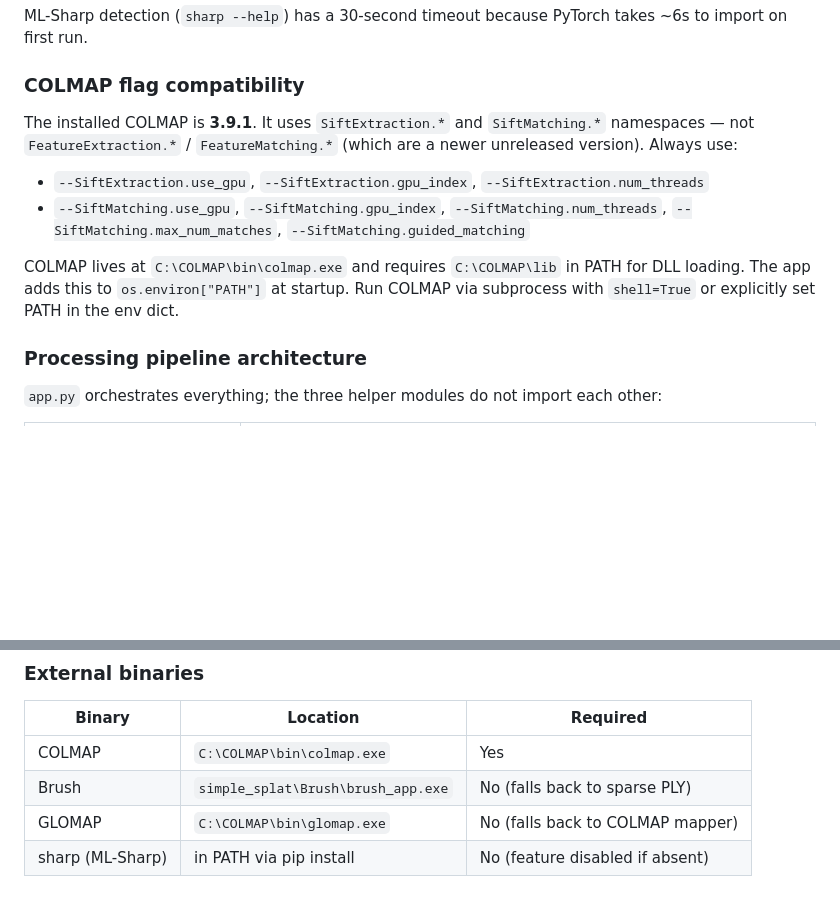
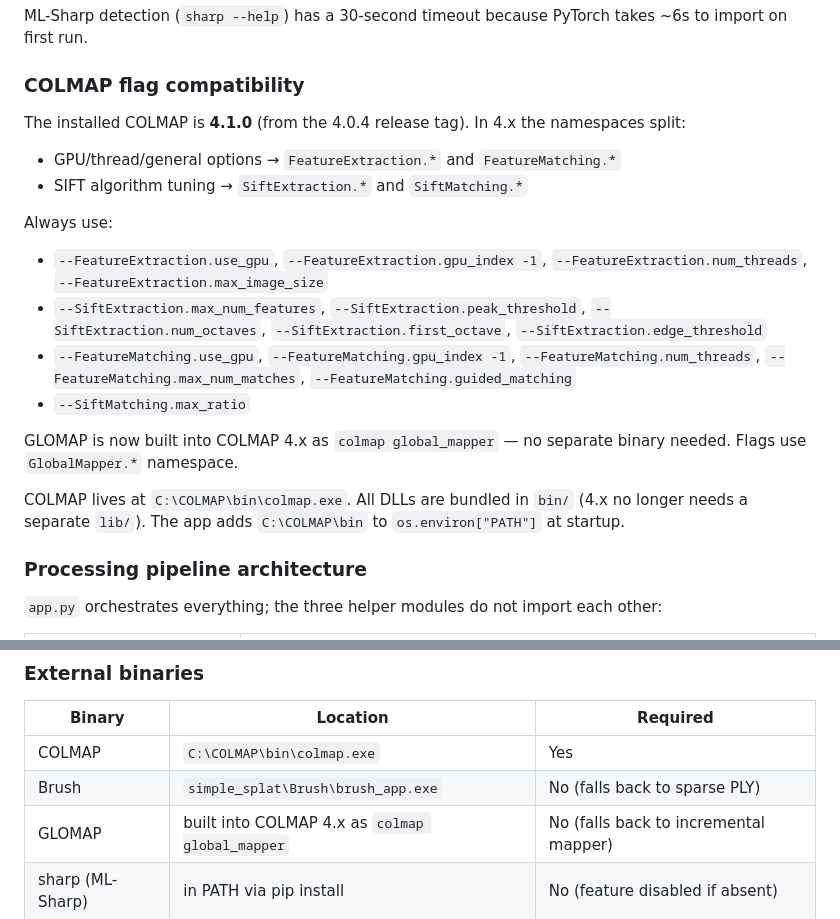
Before and after one commit to lcevelik/images_to_play, a Markdown page: CLAUDE.md, 2 parts joined by grey strips. GitHub-like rendering; blank space fills up the shorter version.

Commit message:
Update CLAUDE.md and remove stale comment for COLMAP 4.1 flags
Co-Authored-By: Claude Sonnet 4.6 <noreply@anthropic.com>

```diff
--- a/CLAUDE.md
+++ b/CLAUDE.md
@@ -30,11 +30,19 @@ ML-Sharp detection (`sharp --help`) has a 30-second timeout because PyTorch take
 
 ### COLMAP flag compatibility
 
-The installed COLMAP is **3.9.1**. It uses `SiftExtraction.*` and `SiftMatching.*` namespaces — not `FeatureExtraction.*` / `FeatureMatching.*` (which are a newer unreleased version). Always use:
-- `--SiftExtraction.use_gpu`, `--SiftExtraction.gpu_index`, `--SiftExtraction.num_threads`
-- `--SiftMatching.use_gpu`, `--SiftMatching.gpu_index`, `--SiftMatching.num_threads`, `--SiftMatching.max_num_matches`, `--SiftMatching.guided_matching`
+The installed COLMAP is **4.1.0** (from the 4.0.4 release tag). In 4.x the namespaces split:
+- GPU/thread/general options → `FeatureExtraction.*` and `FeatureMatching.*`
+- SIFT algorithm tuning → `SiftExtraction.*` and `SiftMatching.*`
 
-COLMAP lives at `C:\COLMAP\bin\colmap.exe` and requires `C:\COLMAP\lib` in PATH for DLL loading. The app adds this to `os.environ["PATH"]` at startup. Run COLMAP via subprocess with `shell=True` or explicitly set PATH in the env dict.
+Always use:
+- `--FeatureExtraction.use_gpu`, `--FeatureExtraction.gpu_index -1`, `--FeatureExtraction.num_threads`, `--FeatureExtraction.max_image_size`
+- `--SiftExtraction.max_num_features`, `--SiftExtraction.peak_threshold`, `--SiftExtraction.num_octaves`, `--SiftExtraction.first_octave`, `--SiftExtraction.edge_threshold`
+- `--FeatureMatching.use_gpu`, `--FeatureMatching.gpu_index -1`, `--FeatureMatching.num_threads`, `--FeatureMatching.max_num_matches`, `--FeatureMatching.guided_matching`
+- `--SiftMatching.max_ratio`
+
+GLOMAP is now built into COLMAP 4.x as `colmap global_mapper` — no separate binary needed. Flags use `GlobalMapper.*` namespace.
+
+COLMAP lives at `C:\COLMAP\bin\colmap.exe`. All DLLs are bundled in `bin/` (4.x no longer needs a separate `lib/`). The app adds `C:\COLMAP\bin` to `os.environ["PATH"]` at startup.
 
 ### Processing pipeline architecture
 
@@ -67,7 +75,7 @@ simple_splat/App/processing/<uuid>/
 |--------|----------|----------|
 | COLMAP | `C:\COLMAP\bin\colmap.exe` | Yes |
 | Brush | `simple_splat\Brush\brush_app.exe` | No (falls back to sparse PLY) |
-| GLOMAP | `C:\COLMAP\bin\glomap.exe` | No (falls back to COLMAP mapper) |
+| GLOMAP | built into COLMAP 4.x as `colmap global_mapper` | No (falls back to incremental mapper) |
 | sharp (ML-Sharp) | in PATH via pip install | No (feature disabled if absent) |
 
 ### Python dependencies
```
